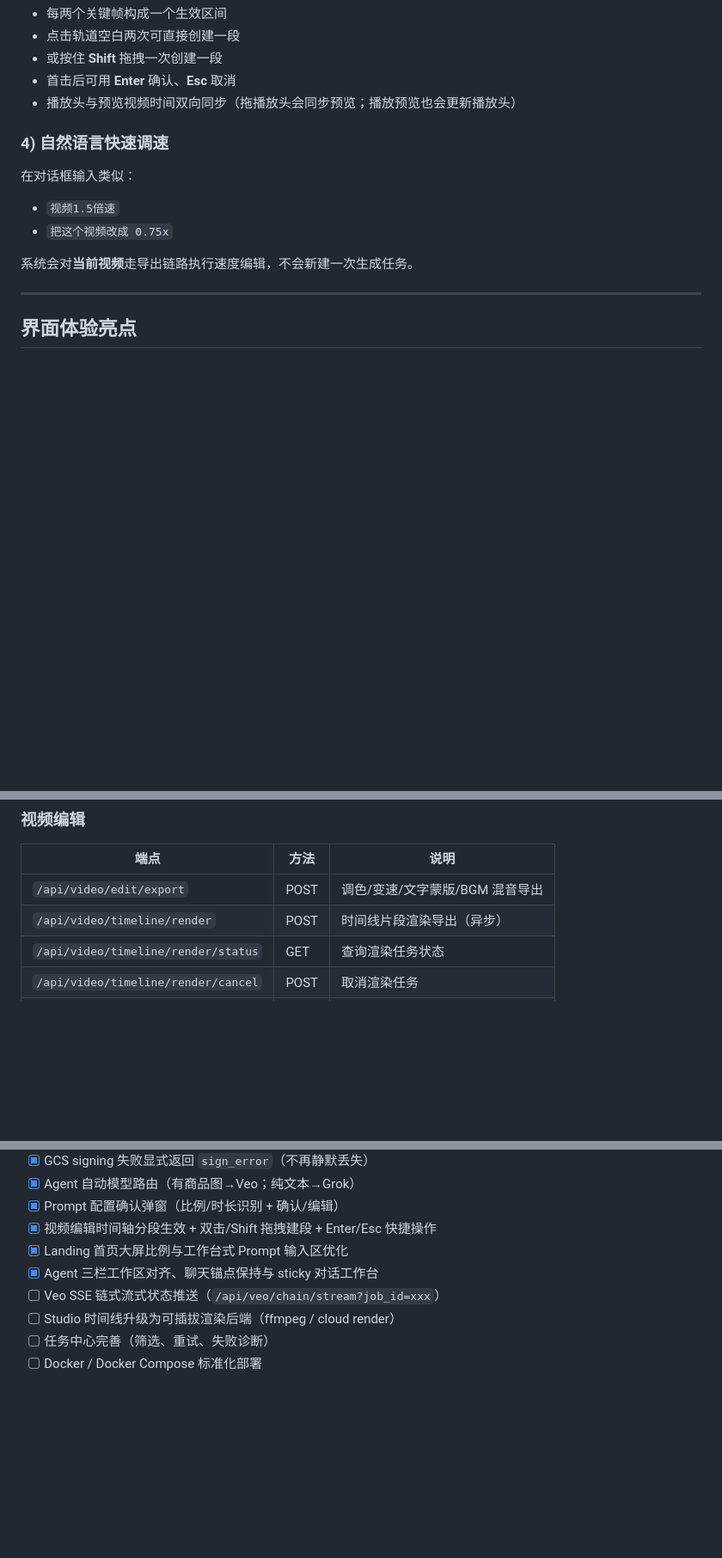
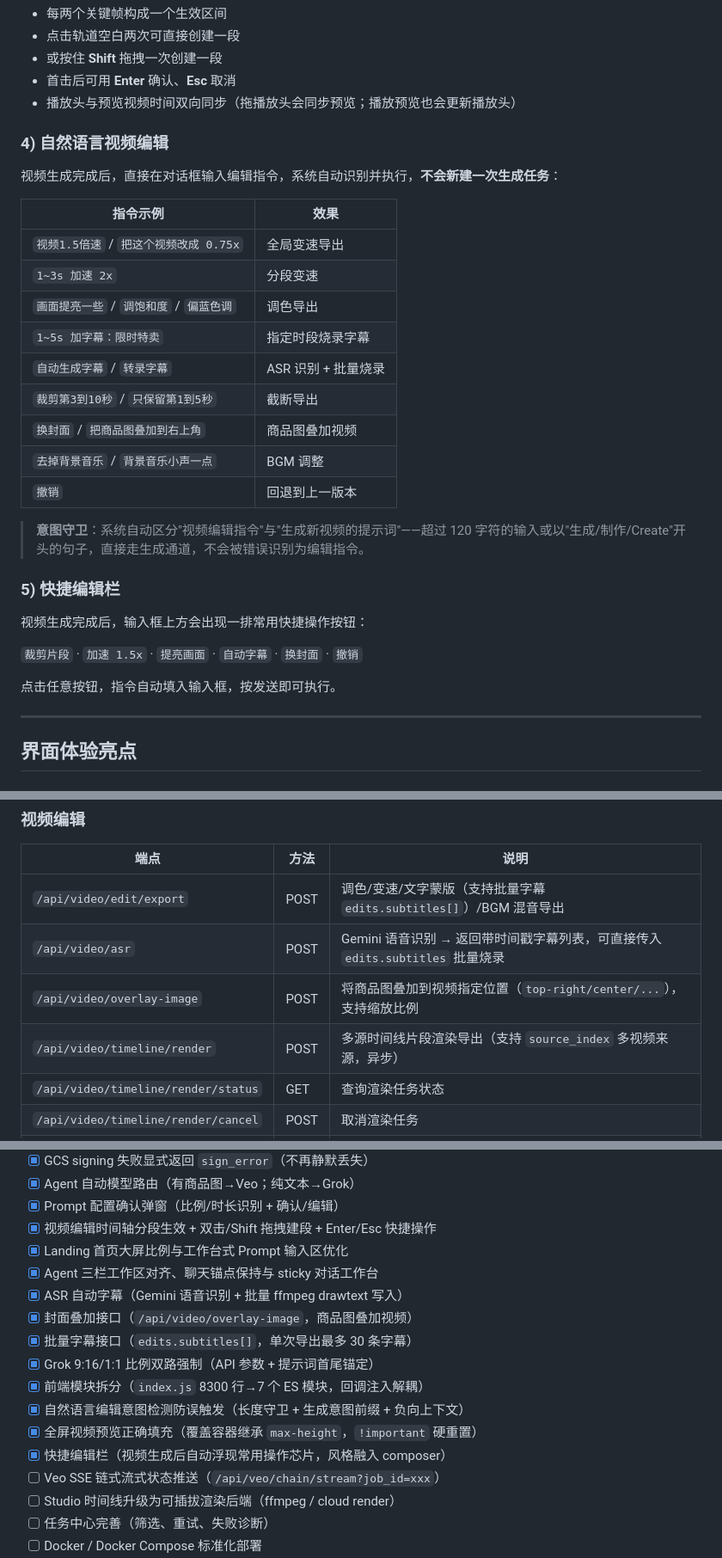
Before and after one commit to shaozheng0503/Shoplive, a Markdown page: README.md, 3 parts joined by grey strips. Shown at 86% size. Rendered like a GitHub page; blank space fills up the shorter version.

```diff
--- a/README.md
+++ b/README.md
@@ -299,14 +313,31 @@ PORT=8010 python3 backend/run.py
 - 首击后可用 **Enter** 确认、**Esc** 取消
 - 播放头与预览视频时间双向同步（拖播放头会同步预览；播放预览也会更新播放头）
 
-### 4) 自然语言快速调速
+### 4) 自然语言视频编辑
 
-在对话框输入类似：
+视频生成完成后，直接在对话框输入编辑指令，系统自动识别并执行，**不会新建一次生成任务**：
 
-- `视频1.5倍速`
-- `把这个视频改成 0.75x`
+| 指令示例 | 效果 |
+|---------|------|
+| `视频1.5倍速` / `把这个视频改成 0.75x` | 全局变速导出 |
+| `1~3s 加速 2x` | 分段变速 |
+| `画面提亮一些` / `调饱和度` / `偏蓝色调` | 调色导出 |
+| `1~5s 加字幕：限时特卖` | 指定时段烧录字幕 |
+| `自动生成字幕` / `转录字幕` | ASR 识别 + 批量烧录 |
+| `裁剪第3到10秒` / `只保留第1到5秒` | 截断导出 |
+| `换封面` / `把商品图叠加到右上角` | 商品图叠加视频 |
+| `去掉背景音乐` / `背景音乐小声一点` | BGM 调整 |
+| `撤销` | 回退到上一版本 |
 
-系统会对**当前视频**走导出链路执行速度编辑，不会新建一次生成任务。
+> **意图守卫**：系统自动区分"视频编辑指令"与"生成新视频的提示词"——超过 120 字符的输入或以"生成/制作/Create"开头的句子，直接走生成通道，不会被错误识别为编辑指令。
+
+### 5) 快捷编辑栏
+
+视频生成完成后，输入框上方会出现一排常用快捷操作按钮：
+
+`裁剪片段` · `加速 1.5x` · `提亮画面` · `自动字幕` · `换封面` · `撤销`
+
+点击任意按钮，指令自动填入输入框，按发送即可执行。
 
 ---
 
@@ -424,8 +461,10 @@ LLM 失败时走智能 fallback（结构化场景模板，各段内容不同，
 
 | 端点 | 方法 | 说明 |
 |------|------|------|
-| `/api/video/edit/export` | POST | 调色/变速/文字蒙版/BGM 混音导出 |
-| `/api/video/timeline/render` | POST | 时间线片段渲染导出（异步） |
+| `/api/video/edit/export` | POST | 调色/变速/文字蒙版（支持批量字幕 `edits.subtitles[]`）/BGM 混音导出 |
+| `/api/video/asr` | POST | Gemini 语音识别 → 返回带时间戳字幕列表，可直接传入 `edits.subtitles` 批量烧录 |
+| `/api/video/overlay-image` | POST | 将商品图叠加到视频指定位置（`top-right/center/...`），支持缩放比例 |
+| `/api/video/timeline/render` | POST | 多源时间线片段渲染导出（支持 `source_index` 多视频来源，异步） |
 | `/api/video/timeline/render/status` | GET | 查询渲染任务状态 |
 | `/api/video/timeline/render/cancel` | POST | 取消渲染任务 |
 | `/video-edits/<filename>` | GET | 导出视频访问 |
@@ -641,6 +718,14 @@ A: 查看返回的 `fallback_reason`，`anti_bot` 或 `weak_html` 建议更换
 - [x] 视频编辑时间轴分段生效 + 双击/Shift 拖拽建段 + Enter/Esc 快捷操作
 - [x] Landing 首页大屏比例与工作台式 Prompt 输入区优化
 - [x] Agent 三栏工作区对齐、聊天锚点保持与 sticky 对话工作台
+- [x] ASR 自动字幕（Gemini 语音识别 + 批量 ffmpeg drawtext 写入）
+- [x] 封面叠加接口（`/api/video/overlay-image`，商品图叠加视频）
+- [x] 批量字幕接口（`edits.subtitles[]`，单次导出最多 30 条字幕）
+- [x] Grok 9:16/1:1 比例双路强制（API 参数 + 提示词首尾锚定）
+- [x] 前端模块拆分（`index.js` 8300 行→7 个 ES 模块，回调注入解耦）
+- [x] 自然语言编辑意图检测防误触发（长度守卫 + 生成意图前缀 + 负向上下文）
+- [x] 全屏视频预览正确填充（覆盖容器继承 `max-height`，`!important` 硬重置）
+- [x] 快捷编辑栏（视频生成后自动浮现常用操作芯片，风格融入 composer）
 - [ ] Veo SSE 链式流式状态推送（`/api/veo/chain/stream?job_id=xxx`）
 - [ ] Studio 时间线升级为可插拔渲染后端（ffmpeg / cloud render）
 - [ ] 任务中心完善（筛选、重试、失败诊断）
```
Also changed, not shown: other parts of README.md (+66 -8 lines).
